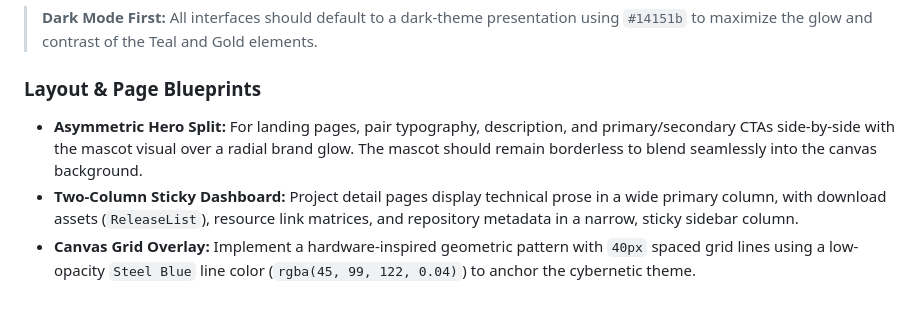
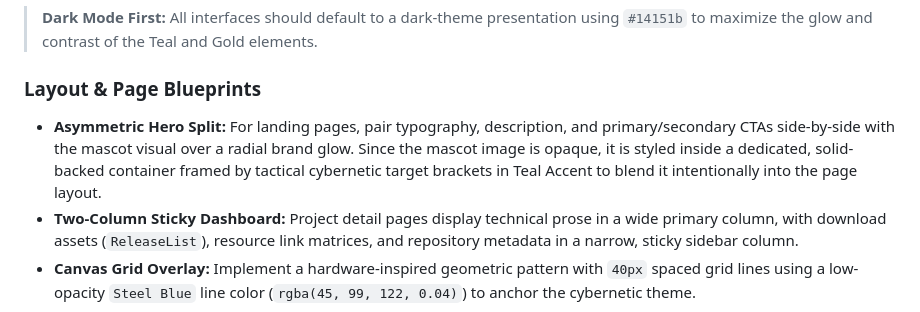
Before and after one commit to Chelydra-Labs/chelydra.dev, a Markdown page: DESIGN.md, the part around the change. Rendered like a GitHub page.

Commit message:
docs: update DESIGN.md layout description to match logo framing

```diff
--- a/DESIGN.md
+++ b/DESIGN.md
@@ -79,7 +79,7 @@ To mirror the blocky, geometric nature of the brand, typography should prioritiz
 > **Dark Mode First:** All interfaces should default to a dark-theme presentation using `#14151b` to maximize the glow and contrast of the Teal and Gold elements.
 
 ### Layout & Page Blueprints
-* **Asymmetric Hero Split:** For landing pages, pair typography, description, and primary/secondary CTAs side-by-side with the mascot visual over a radial brand glow. The mascot should remain borderless to blend seamlessly into the canvas background.
+* **Asymmetric Hero Split:** For landing pages, pair typography, description, and primary/secondary CTAs side-by-side with the mascot visual over a radial brand glow. Since the mascot image is opaque, it is styled inside a dedicated, solid-backed container framed by tactical cybernetic target brackets in Teal Accent to blend it intentionally into the page layout.
 * **Two-Column Sticky Dashboard:** Project detail pages display technical prose in a wide primary column, with download assets (`ReleaseList`), resource link matrices, and repository metadata in a narrow, sticky sidebar column.
 * **Canvas Grid Overlay:** Implement a hardware-inspired geometric pattern with `40px` spaced grid lines using a low-opacity `Steel Blue` line color (`rgba(45, 99, 122, 0.04)`) to anchor the cybernetic theme.
 
```
